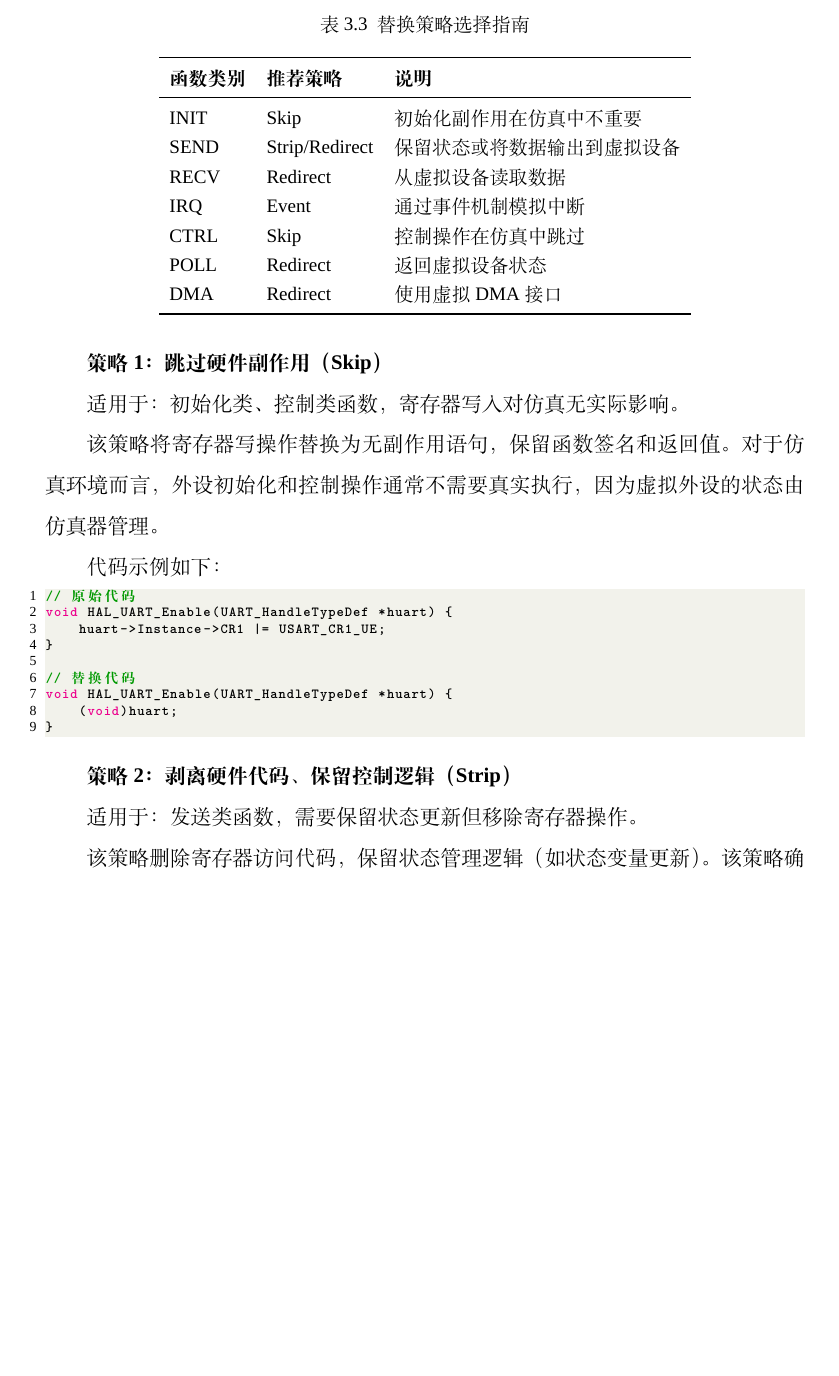
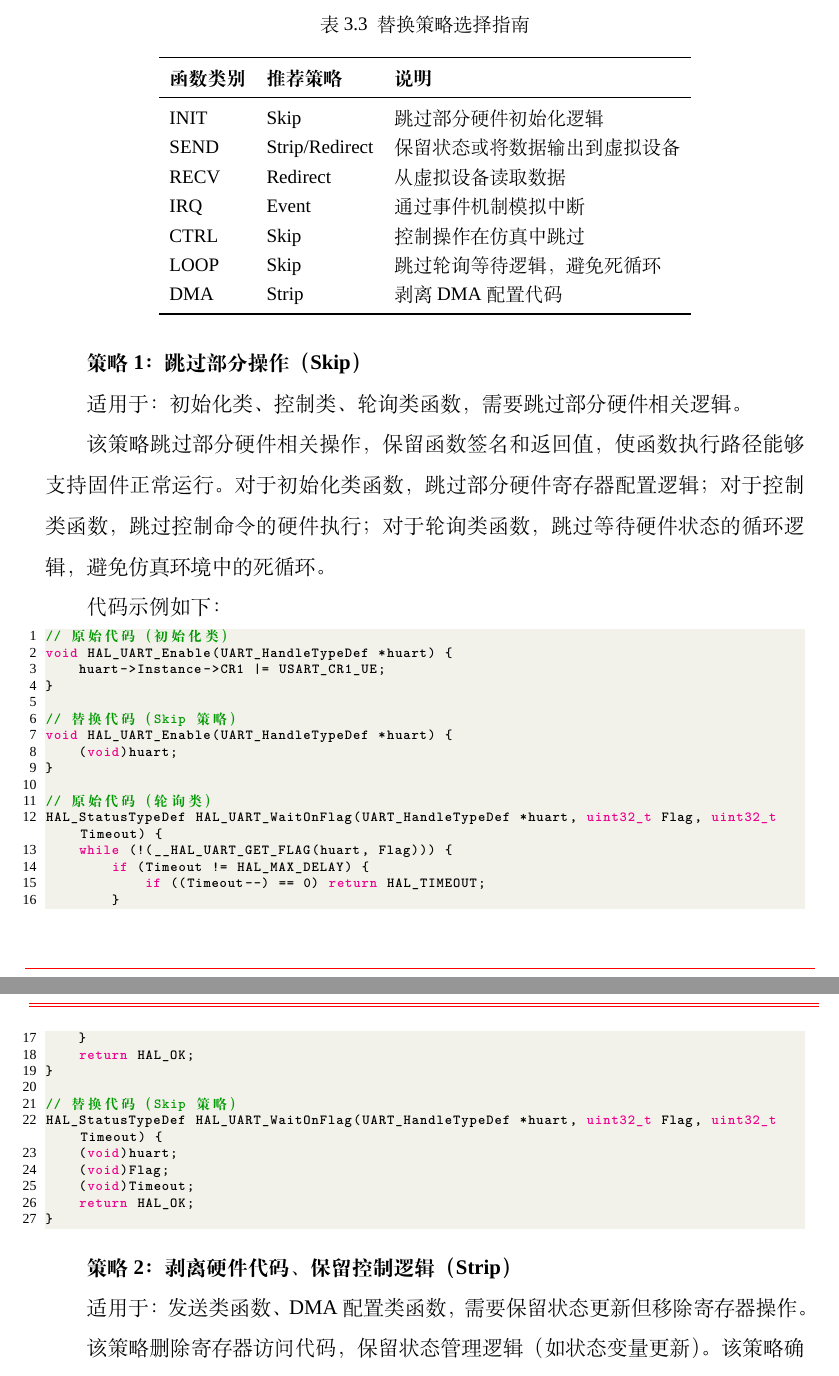
Before and after one commit to fireknight-hJ/my_thesis, a LaTeX thesis (main.tex, which reads body/chap03.tex): part of page 44 of 105 before the commit and two parts of pages 44 and 45 of 106 after it, the two joined at a grey line, cut so that both start at the same text, the shorter picture padded with empty space. Compiled offline with XeLaTeX; a missing font is replaced by an installed copy or a similar font; a LaTeX package or settings file that is missing is left out.

Commit message:
修正分类策略和替换策略：POLL改为LOOP，DMA改为Strip，INIT和LOOP改为Skip策略
- 表3.2：将POLL替换为LOOP，描述改为'轮询等待硬件状态'
- 表3.3：LOOP推荐策略改为Skip，DMA推荐策略改为Strip，INIT说明改为'跳过部分硬件初始化逻辑'
- Skip策略：增加LOOP类型，描述改为'跳过部分操作'，添加轮询等待的代码示例
- Strip策略：适用范围扩展到DMA配置类函数

```diff
--- a/body/chap03.tex
+++ b/body/chap03.tex
@@ -433,40 +433,58 @@ NODRIVER & 不需要替换的函数 & 纯业务逻辑函数 \\
 \toprule
 \textbf{函数类别} & \textbf{推荐策略} & \textbf{说明} \\
 \midrule
-INIT & Skip & 初始化副作用在仿真中不重要 \\
+INIT & Skip & 跳过部分硬件初始化逻辑 \\
 SEND & Strip/Redirect & 保留状态或将数据输出到虚拟设备 \\
 RECV & Redirect & 从虚拟设备读取数据 \\
 IRQ & Event & 通过事件机制模拟中断 \\
 CTRL & Skip & 控制操作在仿真中跳过 \\
-POLL & Redirect & 返回虚拟设备状态 \\
-DMA & Redirect & 使用虚拟 DMA 接口 \\
+LOOP & Skip & 跳过轮询等待逻辑，避免死循环 \\
+DMA & Strip & 剥离DMA配置代码 \\
 \bottomrule
 \end{tabular}
 \end{table}
 
-\textbf{策略1：跳过硬件副作用（Skip）}
+\textbf{策略1：跳过部分操作（Skip）}
 
-适用于：初始化类、控制类函数，寄存器写入对仿真无实际影响。
+适用于：初始化类、控制类、轮询类函数，需要跳过部分硬件相关逻辑。
 
-该策略将寄存器写操作替换为无副作用语句，保留函数签名和返回值。对于仿真环境而言，外设初始化和控制操作通常不需要真实执行，因为虚拟外设的状态由仿真器管理。
+该策略跳过部分硬件相关操作，保留函数签名和返回值，使函数执行路径能够支持固件正常运行。对于初始化类函数，跳过部分硬件寄存器配置逻辑；对于控制类函数，跳过控制命令的硬件执行；对于轮询类函数，跳过等待硬件状态的循环逻辑，避免仿真环境中的死循环。
 
 代码示例如下：
 
 \begin{lstlisting}[style=CStyle,abovecaptionskip=0pt,belowcaptionskip=0pt]
-// 原始代码
+// 原始代码（初始化类）
 void HAL_UART_Enable(UART_HandleTypeDef *huart) {
     huart->Instance->CR1 |= USART_CR1_UE;
 }
 
-// 替换代码
+// 替换代码（Skip 策略）
 void HAL_UART_Enable(UART_HandleTypeDef *huart) {
     (void)huart;
+}
+
+// 原始代码（轮询类）
+HAL_StatusTypeDef HAL_UART_WaitOnFlag(UART_HandleTypeDef *huart, uint32_t Flag, uint32_t Timeout) {
+    while (!(__HAL_UART_GET_FLAG(huart, Flag))) {
+        if (Timeout != HAL_MAX_DELAY) {
+            if ((Timeout--) == 0) return HAL_TIMEOUT;
+        }
+    }
+    return HAL_OK;
+}
+
+// 替换代码（Skip 策略）
+HAL_StatusTypeDef HAL_UART_WaitOnFlag(UART_HandleTypeDef *huart, uint32_t Flag, uint32_t Timeout) {
+    (void)huart;
+    (void)Flag;
+    (void)Timeout;
+    return HAL_OK;
 }
 \end{lstlisting}
 
 \textbf{策略2：剥离硬件代码、保留控制逻辑（Strip）}
 
-适用于：发送类函数，需要保留状态更新但移除寄存器操作。
+适用于：发送类函数、DMA配置类函数，需要保留状态更新但移除寄存器操作。
 
 该策略删除寄存器访问代码，保留状态管理逻辑（如状态变量更新）。该策略确保驱动状态机正确运行，同时避免对不存在硬件的访问。
 
```
Also changed, not shown: body/chap03.tex (2 more changed lines).
